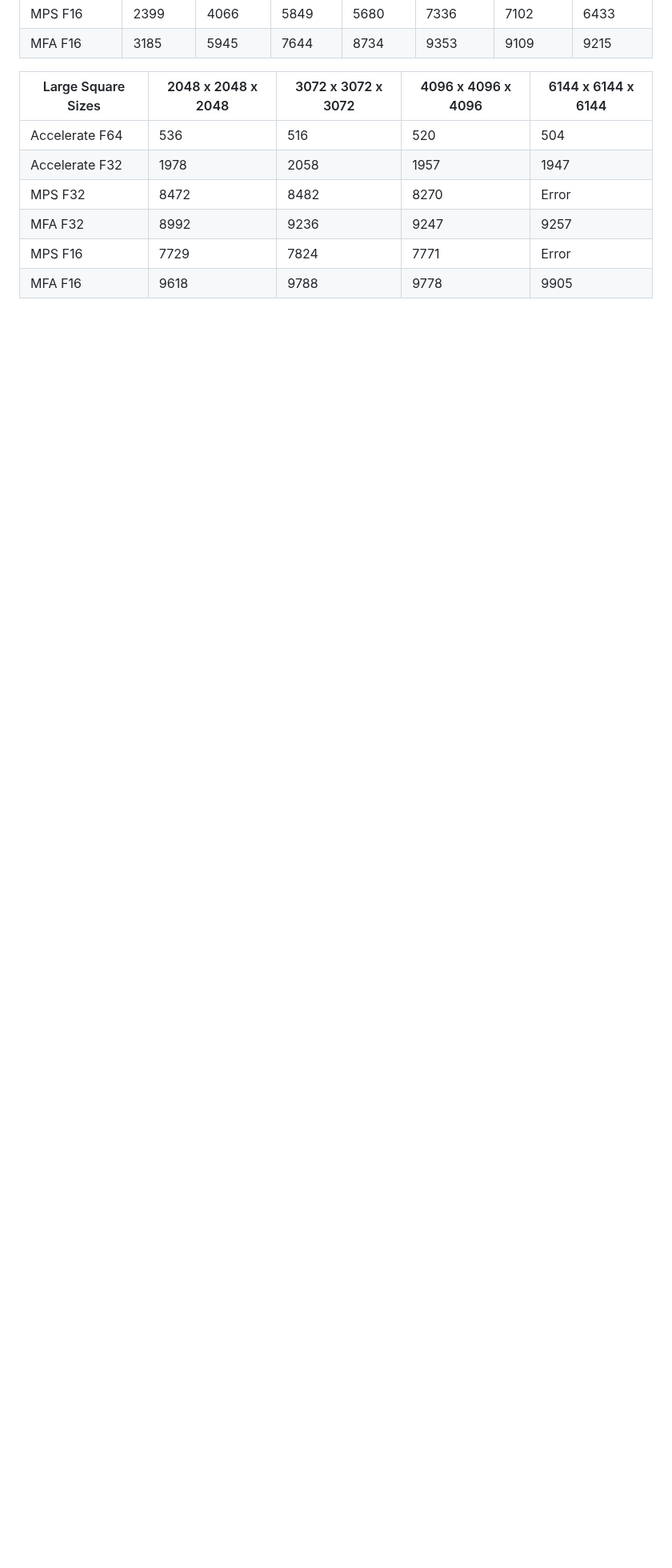
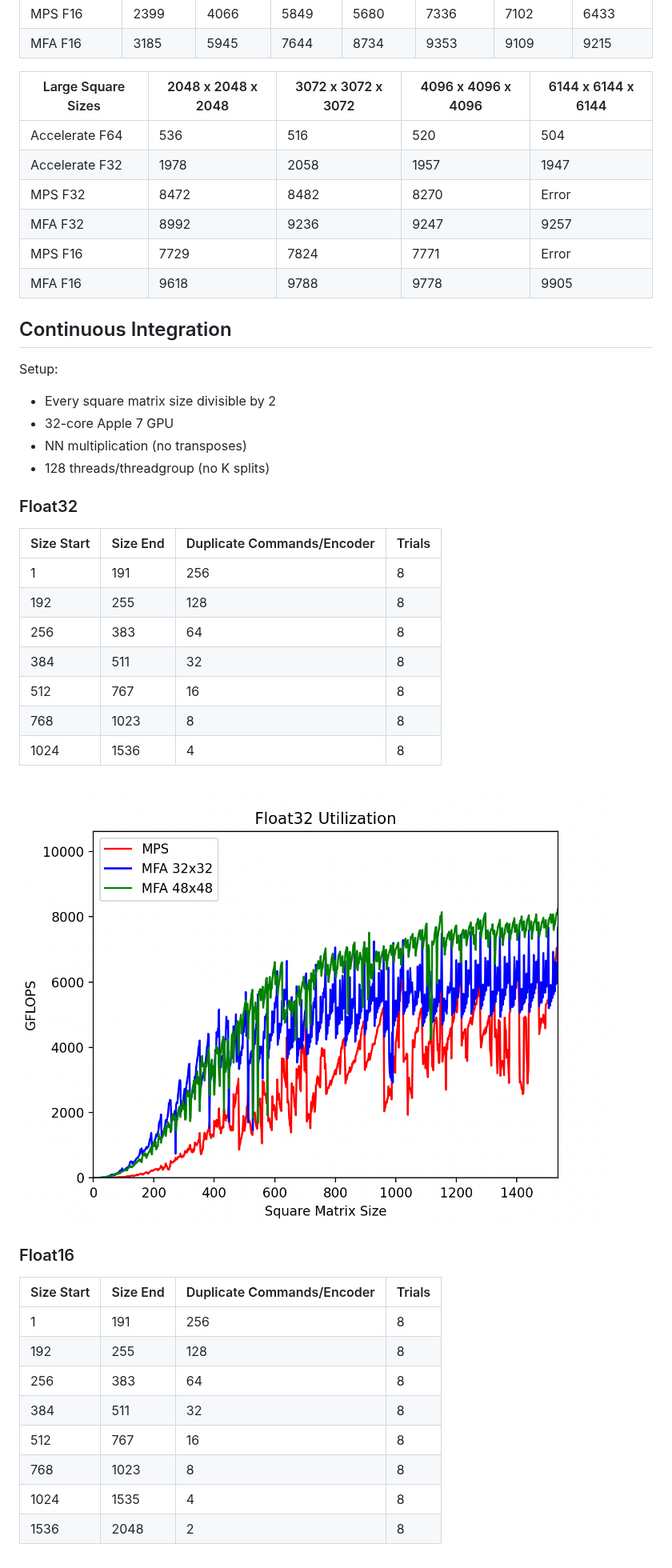
Before and after one commit to philipturner/metal-flash-attention, a Markdown page: README.md, the part around the change. Shown at 80% size. Rendered like a GitHub page; pictures changed too: CI/float32-latest.png (added); blank space fills up the shorter version.

Commit message:
Add CI for Float32

```diff
--- a/README.md
+++ b/README.md
@@ -71,3 +71,38 @@ GFLOPS during general matrix multiplication:
 | MFA F32            |  8992 |  9236 |  9247 |  9257 |
 | MPS F16            |  7729 |  7824 |  7771 | Error |
 | MFA F16            |  9618 |  9788 |  9778 |  9905 |
+
+## Continuous Integration
+
+Setup:
+- Every square matrix size divisible by 2
+- 32-core Apple 7 GPU
+- NN multiplication (no transposes)
+- 128 threads/threadgroup (no K splits)
+
+### Float32
+
+| Size Start | Size End | Duplicate Commands/Encoder | Trials |
+| ---------- | -------- | ---------- | ------ |
+| 1 | 191 | 256 | 8 |
+| 192 | 255 | 128 | 8 |
+| 256 | 383 | 64 | 8 |
+| 384 | 511 | 32 | 8 |
+| 512 | 767 | 16 | 8 |
+| 768 | 1023 | 8 | 8 |
+| 1024 | 1536 | 4 | 8 |
+
+![Float32 Utilization](./CI/float32-latest.png)
+
+### Float16
+
+| Size Start | Size End | Duplicate Commands/Encoder | Trials |
+| ---------- | -------- | ---------- | ------ |
+| 1 | 191 | 256 | 8 |
+| 192 | 255 | 128 | 8 |
+| 256 | 383 | 64 | 8 |
+| 384 | 511 | 32 | 8 |
+| 512 | 767 | 16 | 8 |
+| 768 | 1023 | 8 | 8 |
+| 1024 | 1535 | 4 | 8 |
+| 1536 | 2048 | 2 | 8 |
```
Also changed, not shown: 3 other files.
